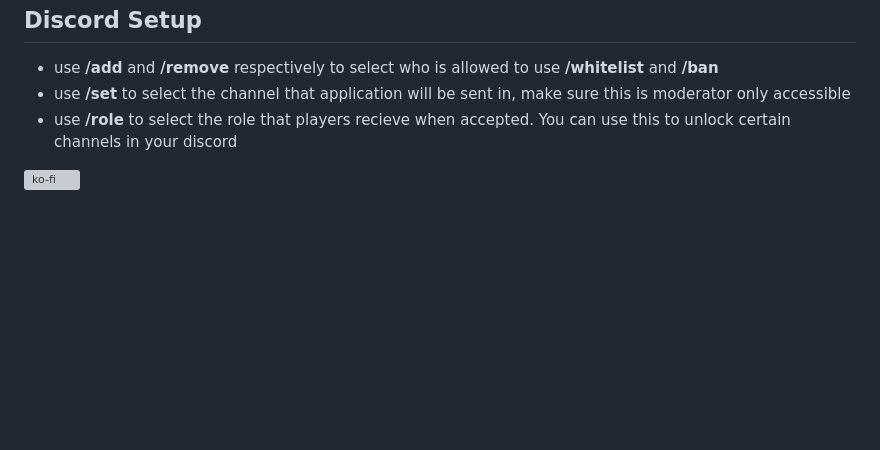
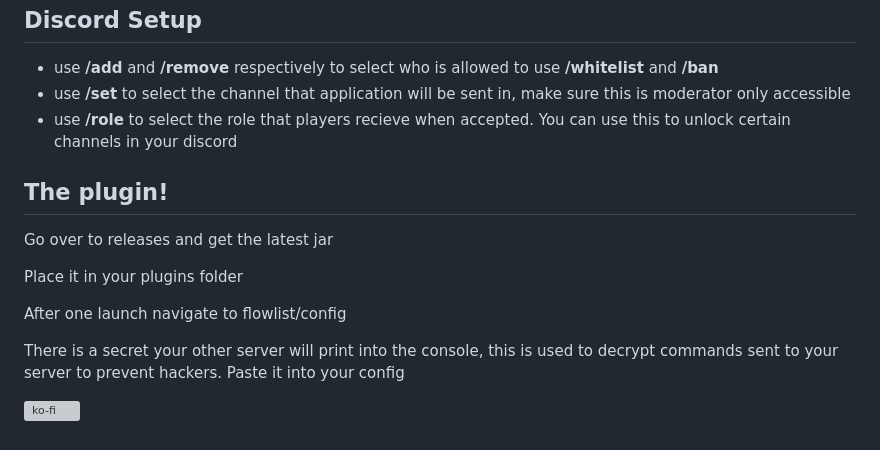
Before and after one commit to raderth/flowlist, a Markdown page: readme.md, the part around the change. Rendered like a GitHub page; blank space fills up the shorter version; grey boxes are pictures that could not be loaded.

```diff
--- a/readme.md
+++ b/readme.md
@@ -137,4 +137,10 @@ Check your docker settings, amke sure to set it to boot on launch for reliabilit
 <li>use <b>/role</b> to select the role that players recieve when accepted. You can use this to unlock certain channels in your discord</li>
 </ul>
 
+<h2>The plugin!</h2>
+<p>Go over to releases and get the latest jar</p>
+<p>Place it in your plugins folder</p>
+<p>After one launch navigate to flowlist/config</p>
+<p>There is a secret your other server will print into the console, this is used to decrypt commands sent to your server to prevent hackers. Paste it into your config</p>
+
 [![ko-fi](https://ko-fi.com/img/githubbutton_sm.svg)](https://ko-fi.com/P5P7YI0NT)
```
